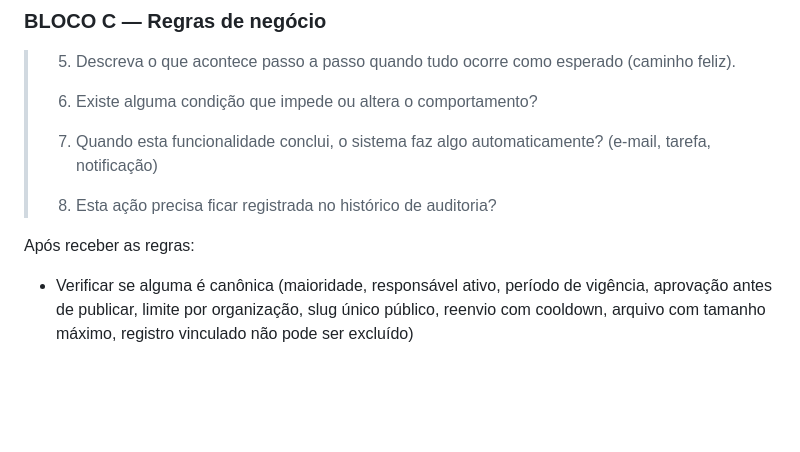
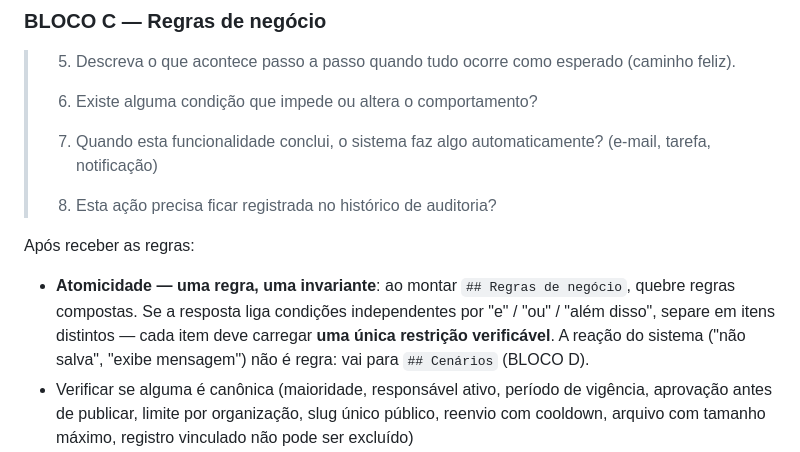
Before and after one commit to andromarcio/doc-template-engine, a Markdown page: engine/prompts/PROMPT_3A_N3_negocio.md, the part around the change. Rendered like a GitHub page; blank space fills up the shorter version.

Commit message:
docs(prompt): exige regras de negócio atômicas no BLOCO C do PROMPT_3A
Na coleta negocial de regras (PROMPT_3A, BLOCO C), instrui o Claude a quebrar
regras compostas em itens atômicos — uma invariante verificável por item,
separando condições ligadas por "e"/"ou"/"além disso" — e reforça que a reação
do sistema vai para Cenários (BLOCO D), não para Regras de negócio.

Aplica na hora da coleta o critério de atomicidade já fixado na skill.
Mantém o prompt auto-contido (sem referenciar a skill).

Co-Authored-By: Claude Opus 4.8 <noreply@anthropic.com>
Claude-Session: https://claude.ai/code/session_0126M7ks1cvampuHjz3DGX38

```diff
--- a/engine/prompts/PROMPT_3A_N3_negocio.md
+++ b/engine/prompts/PROMPT_3A_N3_negocio.md
@@ -357,6 +357,11 @@ Após receber os campos:
 > 8. Esta ação precisa ficar registrada no histórico de auditoria?
 
 Após receber as regras:
+- **Atomicidade — uma regra, uma invariante**: ao montar `## Regras de negócio`,
+  quebre regras compostas. Se a resposta liga condições independentes por
+  "e" / "ou" / "além disso", separe em itens distintos — cada item deve carregar
+  **uma única restrição verificável**. A reação do sistema ("não salva", "exibe
+  mensagem") não é regra: vai para `## Cenários` (BLOCO D).
 - Verificar se alguma é canônica (maioridade, responsável ativo,
   período de vigência, aprovação antes de publicar, limite por organização,
   slug único público, reenvio com cooldown, arquivo com tamanho máximo,
```
